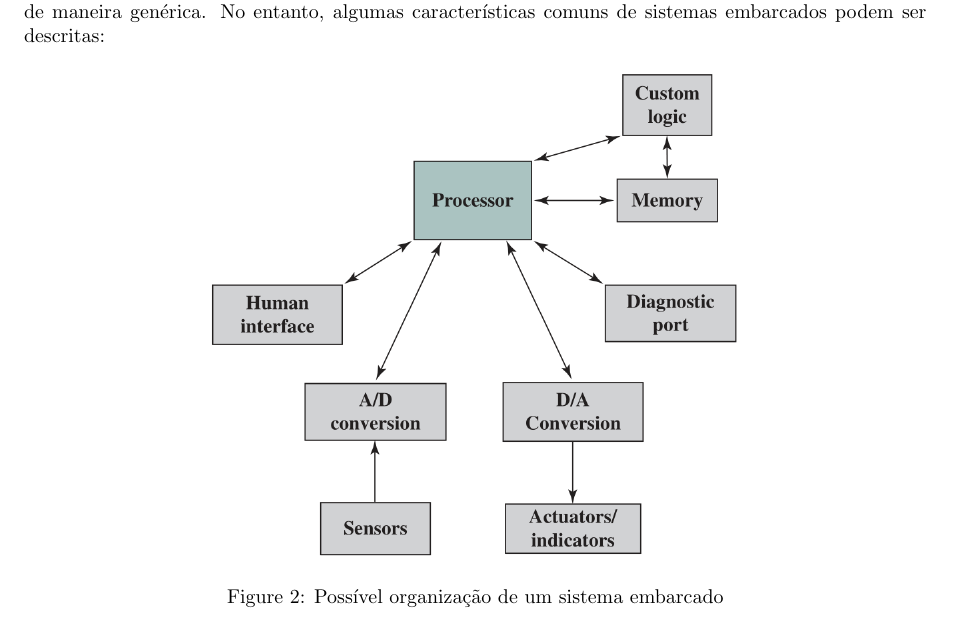
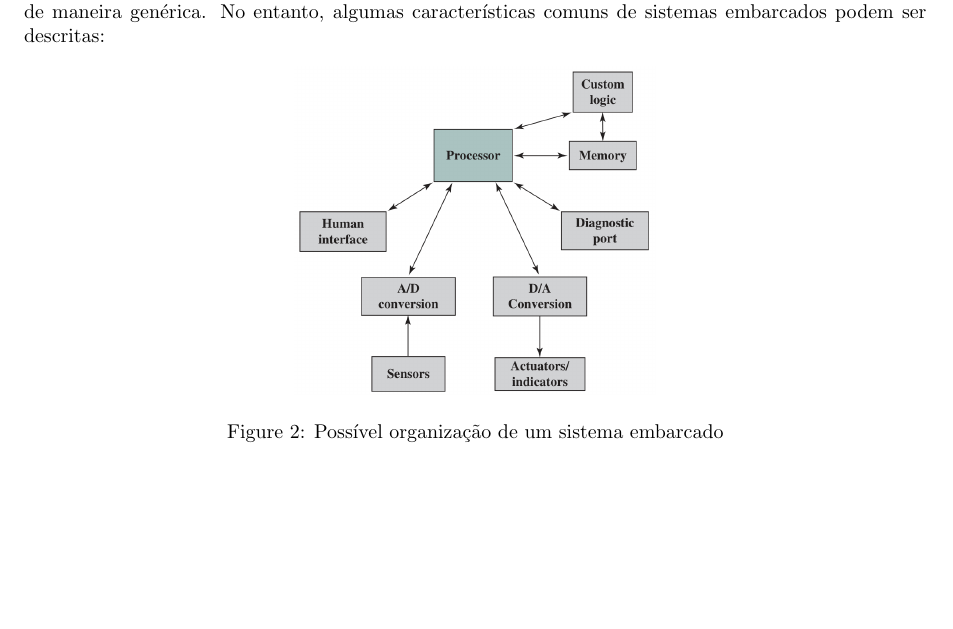
Before and after one commit to bingulo/intro-profissional, a LaTeX document (resumo/resumo.tex): part of page 4 of 5, cut so that both start at the same text, the shorter picture padded with empty space. Compiled offline with pdfLaTeX.

Commit message:
redimensionada imagem embarcado

```diff
--- a/resumo/resumo.tex
+++ b/resumo/resumo.tex
@@ -196,7 +196,7 @@ descritas:
 
 \begin{figure}[h]
   \centering
-  \includegraphics[width=0.6\textwidth]{embarcado.png}
+  \includegraphics[width=0.4\textwidth]{embarcado.png}
   \caption{Possível organização de um sistema embarcado}
 \end{figure}
 
```
